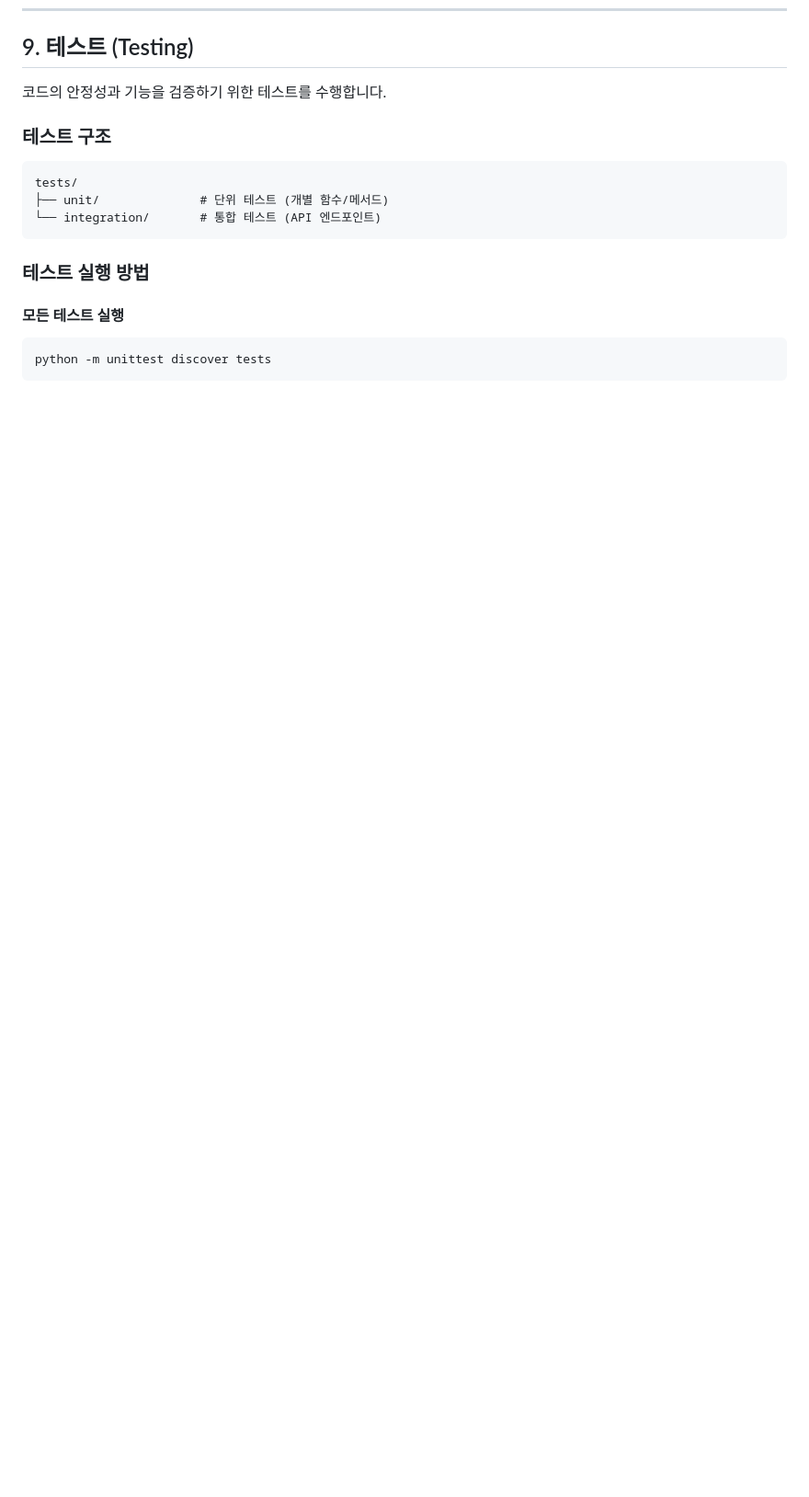
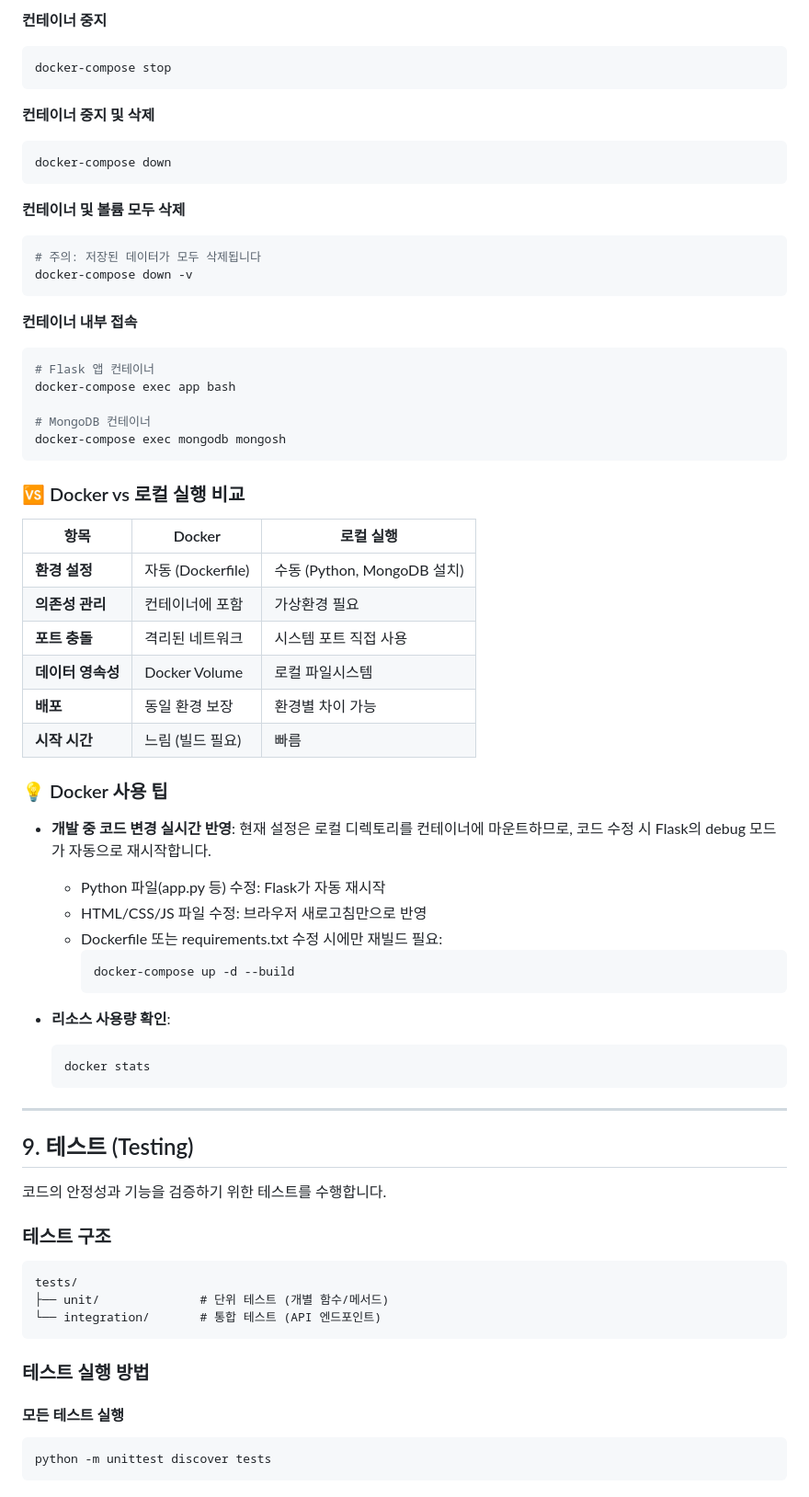
Before and after one commit to tail1887/moviestar, a Markdown page: README.md, the part around one of its changes. Shown at 92% size. GitHub-like rendering; blank space fills up the shorter version.

Commit message:
docs: Docker 실행 가이드 추가
- Docker 설치 및 실행 방법 문서화
- docker-compose 명령어 가이드 추가
- Docker vs 로컬 실행 비교표 추가
- 볼륨 마운트 실시간 반영 설명 수정

````diff
--- a/README.md
+++ b/README.md
@@ -445,3 +533,56 @@ http://localhost:5000
+**컨테이너 중지**
+```powershell
+docker-compose stop
+```
+
+**컨테이너 중지 및 삭제**
+```powershell
+docker-compose down
+```
+
+**컨테이너 및 볼륨 모두 삭제**
+```powershell
+# 주의: 저장된 데이터가 모두 삭제됩니다
+docker-compose down -v
+```
+
+**컨테이너 내부 접속**
+```powershell
+# Flask 앱 컨테이너
+docker-compose exec app bash
+
+# MongoDB 컨테이너
+docker-compose exec mongodb mongosh
+```
+
+### 🆚 Docker vs 로컬 실행 비교
+
+| 항목 | Docker | 로컬 실행 |
+|------|--------|----------|
+| **환경 설정** | 자동 (Dockerfile) | 수동 (Python, MongoDB 설치) |
+| **의존성 관리** | 컨테이너에 포함 | 가상환경 필요 |
+| **포트 충돌** | 격리된 네트워크 | 시스템 포트 직접 사용 |
+| **데이터 영속성** | Docker Volume | 로컬 파일시스템 |
+| **배포** | 동일 환경 보장 | 환경별 차이 가능 |
+| **시작 시간** | 느림 (빌드 필요) | 빠름 |
+
+### 💡 Docker 사용 팁
+
+- **개발 중 코드 변경 실시간 반영**: 현재 설정은 로컬 디렉토리를 컨테이너에 마운트하므로, 코드 수정 시 Flask의 debug 모드가 자동으로 재시작합니다.
+  - Python 파일(app.py 등) 수정: Flask가 자동 재시작
+  - HTML/CSS/JS 파일 수정: 브라우저 새로고침만으로 반영
+  - Dockerfile 또는 requirements.txt 수정 시에만 재빌드 필요:
+    ```powershell
+    docker-compose up -d --build
+    ```
+
+- **리소스 사용량 확인**:
+  ```powershell
+  docker stats
+  ```
+
+---
+
 ## 9. 테스트 (Testing)
 
 코드의 안정성과 기능을 검증하기 위한 테스트를 수행합니다.
````
Also changed, not shown: other parts of README.md (+88 -0 lines).
